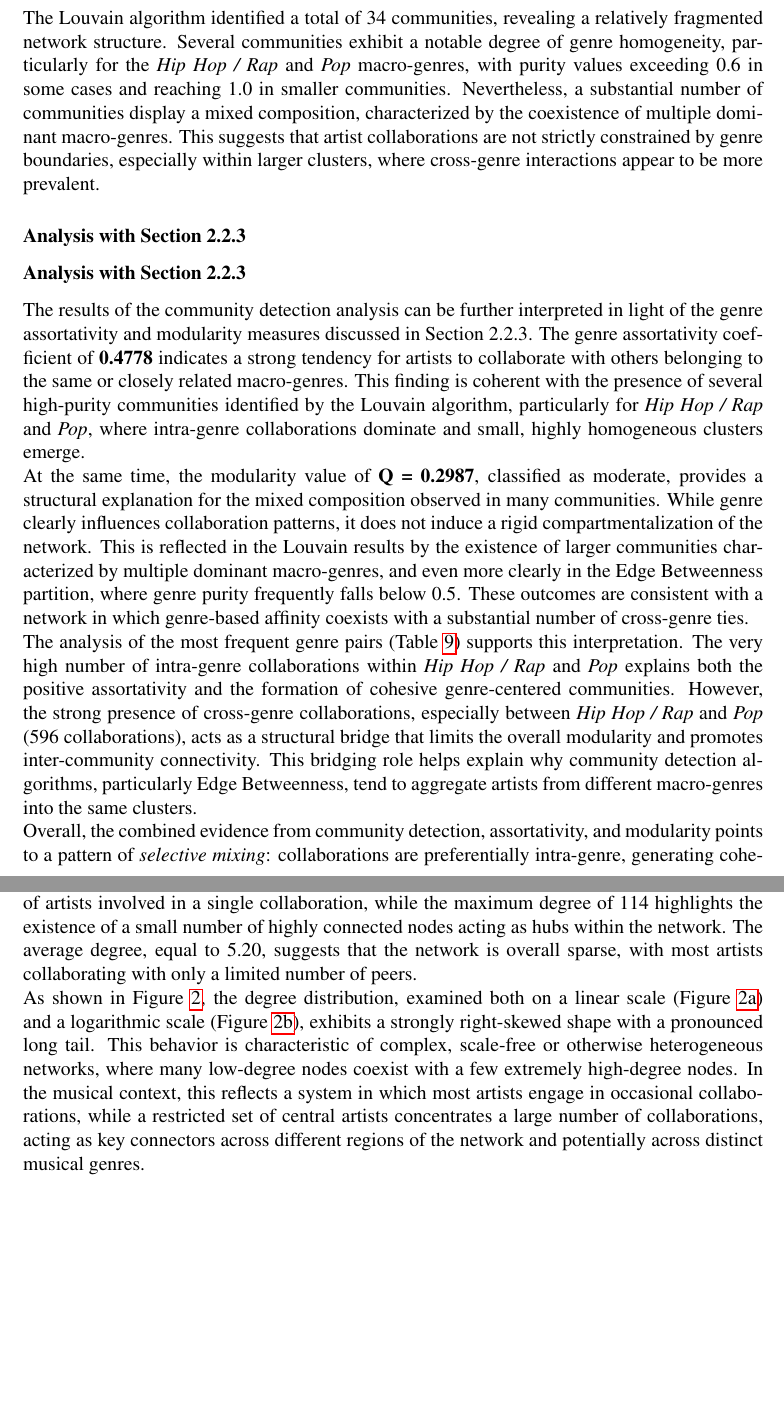
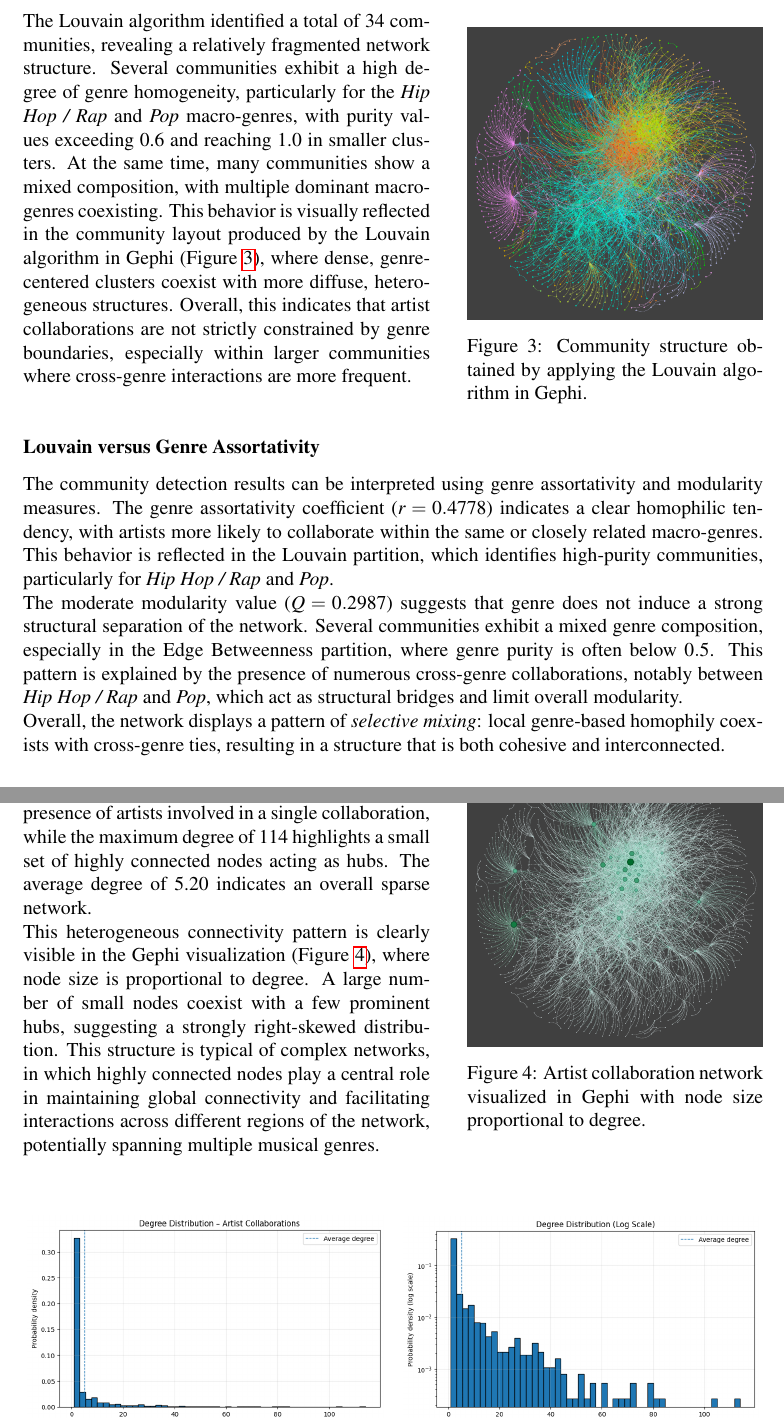
Before and after one commit to edefbo1/Network_Analysis, a LaTeX document (docs/main.tex): two parts of pages 18 and 19 of 20 before the commit and two parts of pages 19 and 20 of 21 after it, joined at a grey line, cut so that both start at the same text, the shorter picture padded with empty space. Compiled offline with pdfLaTeX.

Commit message:
images+update report

```diff
--- a/docs/main.tex
+++ b/docs/main.tex
@@ -938,42 +976,53 @@ approach, both the number of detected communities and their genre homogeneity
 were evaluated by measuring the purity of the dominant macro-genre within each
 community.
 
+\noindent
 \subsubsection*{Louvain}
-The Louvain algorithm identified a total of 34 communities, revealing a relatively fragmented network structure. Several communities exhibit a notable degree of genre homogeneity, particularly for the \emph{Hip Hop / Rap} and \emph{Pop} macro-genres, with purity values exceeding 0.6 in some cases and reaching 1.0 in smaller communities. Nevertheless, a substantial number of communities display a mixed composition, characterized by the coexistence of multiple dominant macro-genres. This suggests that artist collaborations are not strictly constrained by genre boundaries, especially within larger clusters, where cross-genre interactions appear to be more prevalent.
 
-\subsubsection*{Analysis with Section 2.2.3}
-\subsubsection*{Analysis with Section 2.2.3}
+\noindent
+\begin{minipage}[t]{0.55\textwidth}
+\setlength{\parindent}{0pt}
+The Louvain algorithm identified a total of 34 communities, revealing a
+relatively fragmented network structure. Several communities exhibit a high
+degree of genre homogeneity, particularly for the \emph{Hip Hop / Rap} and
+\emph{Pop} macro-genres, with purity values exceeding 0.6 and reaching 1.0 in
+smaller clusters. At the same time, many communities show a mixed composition,
+with multiple dominant macro-genres coexisting. This behavior is visually
+reflected in the community layout produced by the Louvain algorithm in Gephi
+(Figure~\ref{fig:louvain}), where dense, genre-centered clusters coexist with
+more diffuse, heterogeneous structures. Overall, this indicates that artist
+collaborations are not strictly constrained by genre boundaries, especially
+within larger communities where cross-genre interactions are more frequent.
+\end{minipage}
+\hfill
+\begin{minipage}[t]{0.40\textwidth}
+\centering
+\vspace{0pt}
+\includegraphics[width=\linewidth]{images/louvain.pdf}
+\captionof{figure}{Community structure obtained by applying the Louvain
+algorithm in Gephi.}
+\label{fig:louvain}
+\end{minipage}
 
-The results of the community detection analysis can be further interpreted in
-light of the genre assortativity and modularity measures discussed in Section
-2.2.3. The genre assortativity coefficient of \textbf{0.4778} indicates a
-strong tendency for artists to collaborate with others belonging to the same or
-closely related macro-genres. This finding is coherent with the presence of
-several high-purity communities identified by the Louvain algorithm,
-particularly for \emph{Hip Hop / Rap} and \emph{Pop}, where intra-genre
-collaborations dominate and small, highly homogeneous clusters emerge.
 
-At the same time, the modularity value of \textbf{Q = 0.2987}, classified as
-moderate, provides a structural explanation for the mixed composition observed
-in many communities. While genre clearly influences collaboration patterns, it
-does not induce a rigid compartmentalization of the network. This is reflected
-in the Louvain results by the existence of larger communities characterized by
-multiple dominant macro-genres, and even more clearly in the Edge Betweenness
-partition, where genre purity frequently falls below 0.5. These outcomes are
-consistent with a network in which genre-based affinity coexists with a
-substantial number of cross-genre ties.
 
-The analysis of the most frequent genre pairs (Table~\ref{tab:genre-pairs})
-supports this interpretation. The very high number of intra-genre
-collaborations within \emph{Hip Hop / Rap} and \emph{Pop} explains both the
-positive assortativity and the formation of cohesive genre-centered
-communities. However, the strong presence of cross-genre collaborations,
-especially between \emph{Hip Hop / Rap} and \emph{Pop} (596 collaborations),
-acts as a structural bridge that limits the overall modularity and promotes
-inter-community connectivity. This bridging role helps explain why community
-detection algorithms, particularly Edge Betweenness, tend to aggregate artists
-from different macro-genres into the same clusters.
 
-Overall, the combined evidence from community detection, assortativity, and
-modularity points to a pattern of \emph{selective mixing}: collaborations are
-preferentially intra-genre, generating cohesive substructures, but a set of
+\subsubsection*{Louvain versus Genre Assortativity}
+The community detection results can be interpreted using genre assortativity
+and modularity measures. The genre assortativity coefficient
+($r = 0.4778$) indicates a clear homophilic tendency, with artists more likely
+to collaborate within the same or closely related macro-genres. This behavior
+is reflected in the Louvain partition, which identifies high-purity communities,
+particularly for \emph{Hip Hop / Rap} and \emph{Pop}.
+
+The moderate modularity value ($Q = 0.2987$) suggests that genre does not induce
+a strong structural separation of the network. Several communities exhibit a
+mixed genre composition, especially in the Edge Betweenness partition, where
+genre purity is often below $0.5$. This pattern is explained by the presence of
+numerous cross-genre collaborations, notably between \emph{Hip Hop / Rap} and
+\emph{Pop}, which act as structural bridges and limit overall modularity.
+
+Overall, the network displays a pattern of \emph{selective mixing}: local
+genre-based homophily coexists with cross-genre ties, resulting in a structure
+that is both cohesive and interconnected.
+
@@ -986,22 +1030,6 @@ connective hubs across stylistic boundaries.
 \subsubsection*{Edge Betweenness}
 The Edge Betweenness (Girvan--Newman) algorithm produced 17 communities, resulting in a coarser partitioning of the network compared to the Louvain method. The identified communities are generally less pure, with genre purity values frequently below 0.5, particularly in larger clusters dominated by \emph{Pop} and \emph{Hip Hop / Rap}. This outcome indicates that the iterative removal of highly central edges tends to group together artists from different macro-genres, emphasizing the presence of bridge nodes and inter-genre collaborations rather than a clear separation based on musical genre.
 
+
 \subsubsection{Degree Distribution}
-The analysis of the degree distribution of the artist collaboration network
-provides relevant insights into the global structure of the graph. The minimum
-degree of 1 indicates the presence of artists involved in a single
-collaboration, while the maximum degree of 114 highlights the existence of a
-small number of highly connected nodes acting as hubs within the network. The
-average degree, equal to 5.20, suggests that the network is overall sparse,
-with most artists collaborating with only a limited number of peers.
 
-As shown in Figure~\ref{fig:degree_distribution}, the degree distribution,
-examined both on a linear scale (Figure~\ref{fig:dd_linear}) and a logarithmic
-scale (Figure~\ref{fig:dd_log}), exhibits a strongly right-skewed shape with a
-pronounced long tail. This behavior is characteristic of complex, scale-free or
-otherwise heterogeneous networks, where many low-degree nodes coexist with a
-few extremely high-degree nodes. In the musical context, this reflects a system
-in which most artists engage in occasional collaborations, while a restricted
-set of central artists concentrates a large number of collaborations, acting as
-key connectors across different regions of the network and potentially across
-distinct musical genres.
@@ -1008,3 +1041,26 @@ distinct musical genres.
+the presence of artists involved in a single collaboration, while the maximum
+degree of 114 highlights a small set of highly connected nodes acting as hubs.
+The average degree of 5.20 indicates an overall sparse network.
+
+This heterogeneous connectivity pattern is clearly visible in the Gephi
+visualization (Figure~\ref{fig:degree_gephi}), where node size is proportional
+to degree. A large number of small nodes coexist with a few prominent hubs,
+suggesting a strongly right-skewed distribution. This structure is typical of
+complex networks, in which highly connected nodes play a central role in
+maintaining global connectivity and facilitating interactions across different
+regions of the network, potentially spanning multiple musical genres.
+\end{minipage}
+\hfill
+\begin{minipage}[t]{0.40\textwidth}
+\centering
+\vspace{0pt}
+\includegraphics[width=\linewidth]{images/degree.pdf}
+\captionof{figure}{Artist collaboration network visualized in Gephi with node
+size proportional to degree.}
+\label{fig:degree_gephi}
+\end{minipage}
+
+\vspace{1em}
 
 \begin{figure}[H]
   \centering
@@ -1016,3 +1072,6 @@ distinct musical genres.
     \includegraphics[width=0.48\textwidth]{images/DDLG.png}
   }
   \caption{Degree distribution of the artist collaboration network.
+  The linear-scale histogram highlights the high concentration of low-degree
+  nodes, while the logarithmic-scale representation emphasizes the long-tailed
+  behavior induced by a small number of highly connected artists.}
@@ -1022,5 +1078,6 @@ distinct musical genres.
   \label{fig:degree_distribution}
 \end{figure}
+
 
 \section{Conclusion}
 \label{conclusion}
```
Also changed, not shown: docs/todo.txt (+13 -0 lines), docs/images/degree.pdf (added), docs/images/eigenvector.pdf (added), docs/images/louvain.pdf (added), docs/main.tex (95 more changed lines).
